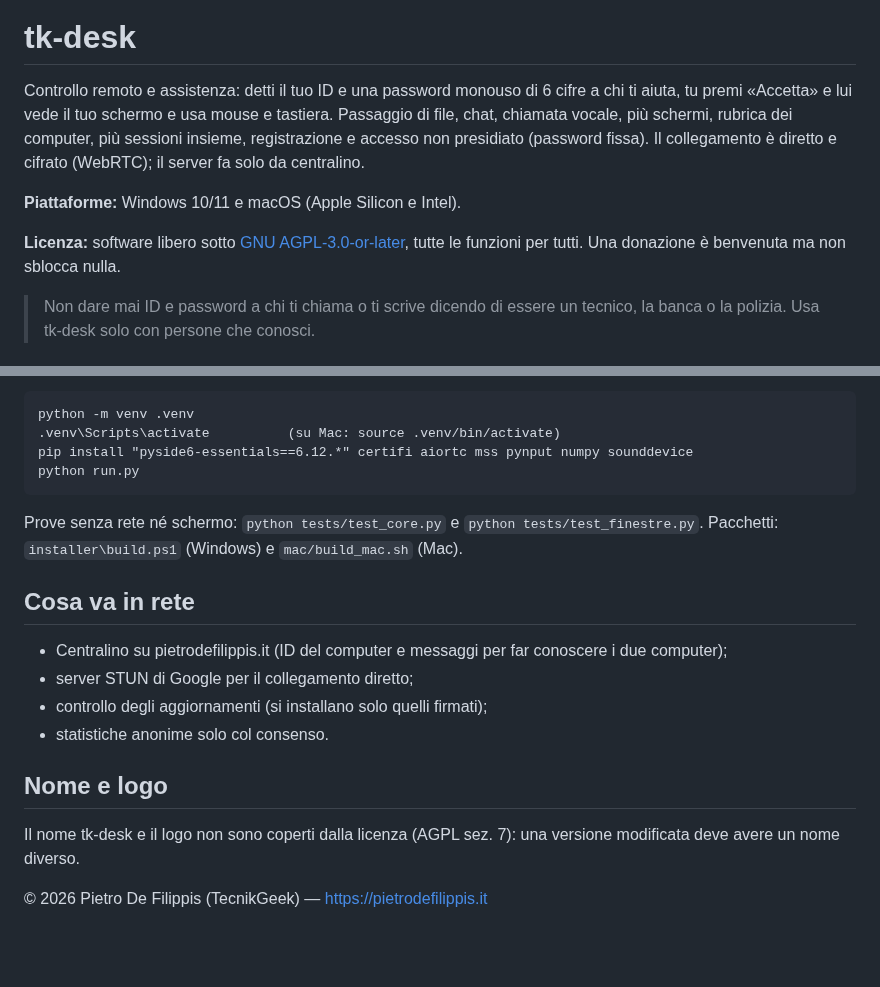
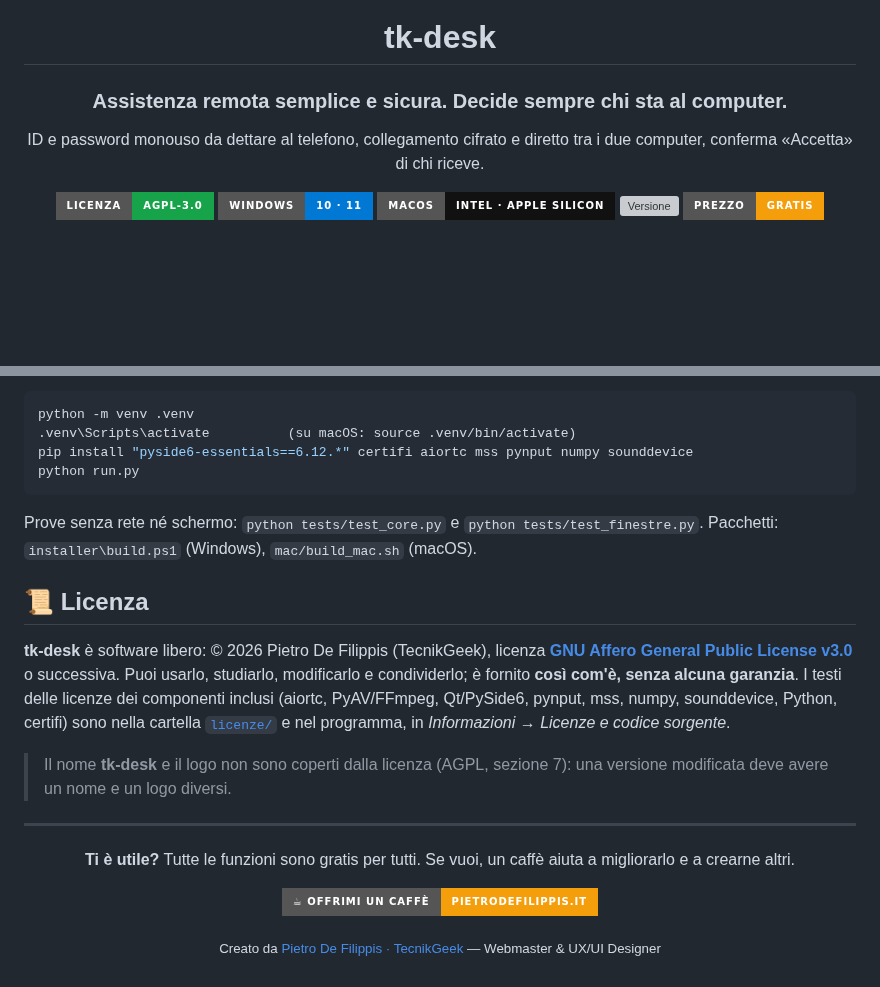
Before and after one commit to tecnikgeek-repo/tk-desk-desktop, a Markdown page: README.md, 2 parts joined by grey strips. Drawn GitHub-style; folded sections open; badges without logos; blank space fills up the shorter version; grey boxes are pictures that could not be loaded.

Commit message:
README in versione vetrina: logo, badge, screenshot, funzioni, privacy, installazione

````diff
--- a/README.md
+++ b/README.md
@@ -1,15 +6,10 @@
 # tk-desk
 
-Controllo remoto e assistenza: detti il tuo ID e una password monouso di 6 cifre a chi ti aiuta,
-tu premi «Accetta» e lui vede il tuo schermo e usa mouse e tastiera. Passaggio di file, chat, chiamata
-vocale, più schermi, rubrica dei computer, più sessioni insieme, registrazione e accesso non presidiato
-(password fissa). Il collegamento è diretto e cifrato (WebRTC); il server fa solo da centralino.
+### Assistenza remota semplice e sicura. Decide sempre chi sta al computer.
 
-**Piattaforme:** Windows 10/11 e macOS (Apple Silicon e Intel).
+ID e password monouso da dettare al telefono, collegamento cifrato e diretto tra i due computer, conferma «Accetta» di chi riceve.
 
-**Licenza:** software libero sotto [GNU AGPL-3.0-or-later](COPYING), tutte le funzioni per tutti.
-Una donazione è benvenuta ma non sblocca nulla.
+<a href="COPYING"><img alt="Licenza AGPL-3.0" src="https://img.shields.io/badge/licenza-AGPL--3.0-16a34a?style=for-the-badge"></a> <img alt="Windows" src="https://img.shields.io/badge/Windows-10%20%C2%B7%2011-0078D4?style=for-the-badge&logo=windows&logoColor=white"> <img alt="macOS" src="https://img.shields.io/badge/macOS-Intel%20%C2%B7%20Apple%20Silicon-111111?style=for-the-badge&logo=apple&logoColor=white"> <img alt="Versione" src="https://img.shields.io/github/v/tag/tecnikgeek-repo/tk-desk-desktop?label=versione&style=for-the-badge&color=059669"> <img alt="Gratis" src="https://img.shields.io/badge/prezzo-gratis-f59e0b?style=for-the-badge">
 
-> Non dare mai ID e password a chi ti chiama o ti scrive dicendo di essere un tecnico, la banca o la
-> polizia. Usa tk-desk solo con persone che conosci.
+<br>
 
@@ -21,22 +103,33 @@ Serve Python 3.13.
 python -m venv .venv
-.venv\Scripts\activate          (su Mac: source .venv/bin/activate)
+.venv\Scripts\activate          (su macOS: source .venv/bin/activate)
 pip install "pyside6-essentials==6.12.*" certifi aiortc mss pynput numpy sounddevice
 python run.py
 ```
 
 Prove senza rete né schermo: `python tests/test_core.py` e `python tests/test_finestre.py`.
-Pacchetti: `installer\build.ps1` (Windows) e `mac/build_mac.sh` (Mac).
+Pacchetti: `installer\build.ps1` (Windows), `mac/build_mac.sh` (macOS).
 
-## Cosa va in rete
+</details>
 
-- Centralino su pietrodefilippis.it (ID del computer e messaggi per far conoscere i due computer);
-- server STUN di Google per il collegamento diretto;
-- controllo degli aggiornamenti (si installano solo quelli firmati);
-- statistiche anonime solo col consenso.
+## 📜 Licenza
 
-## Nome e logo
+**tk-desk** è software libero: © 2026 Pietro De Filippis (TecnikGeek), licenza
+**[GNU Affero General Public License v3.0](COPYING)** o successiva. Puoi usarlo, studiarlo, modificarlo e
+condividerlo; è fornito **così com'è, senza alcuna garanzia**. I testi delle licenze dei componenti inclusi
+(aiortc, PyAV/FFmpeg, Qt/PySide6, pynput, mss, numpy, sounddevice, Python, certifi) sono nella cartella [`licenze/`](licenze/) e nel programma, in *Informazioni → Licenze e codice
+sorgente*.
 
-Il nome tk-desk e il logo non sono coperti dalla licenza (AGPL sez. 7): una versione modificata deve
-avere un nome diverso.
+> Il nome **tk-desk** e il logo non sono coperti dalla licenza (AGPL, sezione 7): una versione modificata deve
+> avere un nome e un logo diversi.
 
-© 2026 Pietro De Filippis (TecnikGeek) — https://pietrodefilippis.it
+---
+
+<div align="center">
+
+**Ti è utile?** Tutte le funzioni sono gratis per tutti. Se vuoi, un caffè aiuta a migliorarlo e a crearne altri.
+
+<a href="https://pietrodefilippis.it/donazione/"><img alt="Offrimi un caffè" src="https://img.shields.io/badge/%E2%98%95%20%20Offrimi%20un%20caff%C3%A8-pietrodefilippis.it-f59e0b?style=for-the-badge"></a>
+
+<sub>Creato da <a href="https://pietrodefilippis.it">Pietro De Filippis · TecnikGeek</a> — Webmaster & UX/UI Designer</sub>
+
+</div>
````
Also changed, not shown: other parts of README.md (+90 -3 lines), docs/logo.png (added), docs/screenshot.png (added).
